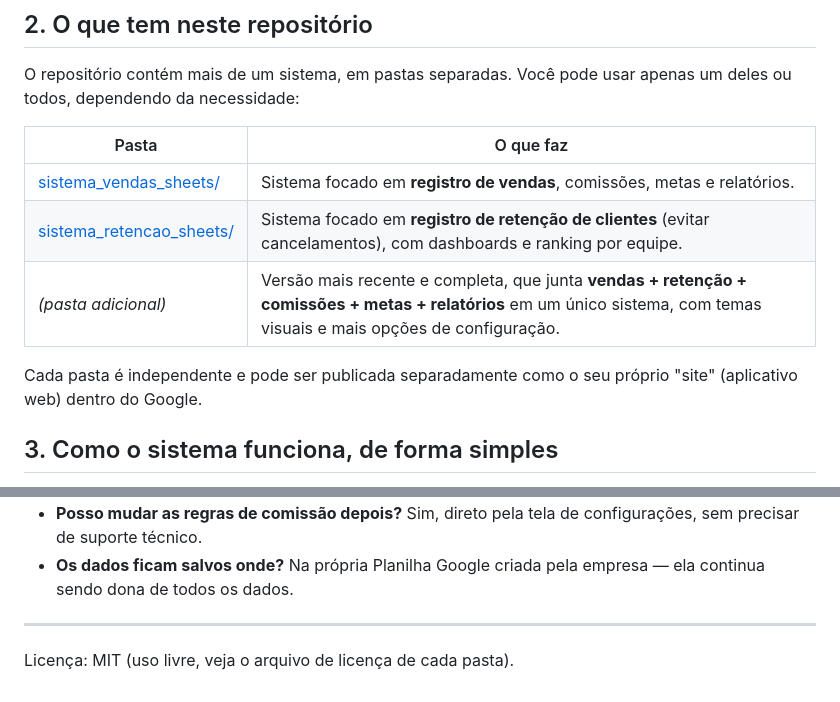
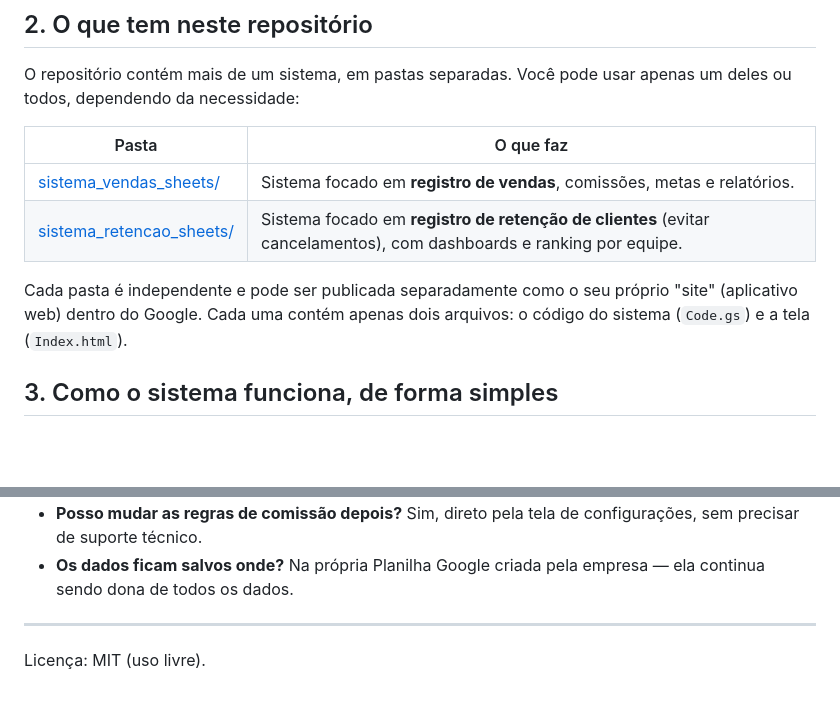
Before and after one commit to IagoPelitero/sistemas_com_sheets, a Markdown page: README.md, 2 parts joined by grey strips. Drawn GitHub-style; blank space fills up the shorter version.

Commit message:
feat: ajustado readme

```diff
--- a/README.md
+++ b/README.md
@@ -26,9 +26,8 @@ O repositório contém mais de um sistema, em pastas separadas. Você pode usar
 |---|---|
 | [sistema_vendas_sheets/](sistema_vendas_sheets) | Sistema focado em **registro de vendas**, comissões, metas e relatórios. |
 | [sistema_retencao_sheets/](sistema_retencao_sheets) | Sistema focado em **registro de retenção de clientes** (evitar cancelamentos), com dashboards e ranking por equipe. |
-| *(pasta adicional)* | Versão mais recente e completa, que junta **vendas + retenção + comissões + metas + relatórios** em um único sistema, com temas visuais e mais opções de configuração. |
 
-Cada pasta é independente e pode ser publicada separadamente como o seu próprio "site" (aplicativo web) dentro do Google.
+Cada pasta é independente e pode ser publicada separadamente como o seu próprio "site" (aplicativo web) dentro do Google. Cada uma contém apenas dois arquivos: o código do sistema (`Code.gs`) e a tela (`Index.html`).
 
 ## 3. Como o sistema funciona, de forma simples
 
@@ -79,4 +78,4 @@ Depois disso, o administrador pode cadastrar o restante da equipe direto pelo si
 
 ---
 
-Licença: MIT (uso livre, veja o arquivo de licença de cada pasta).
+Licença: MIT (uso livre).
```
